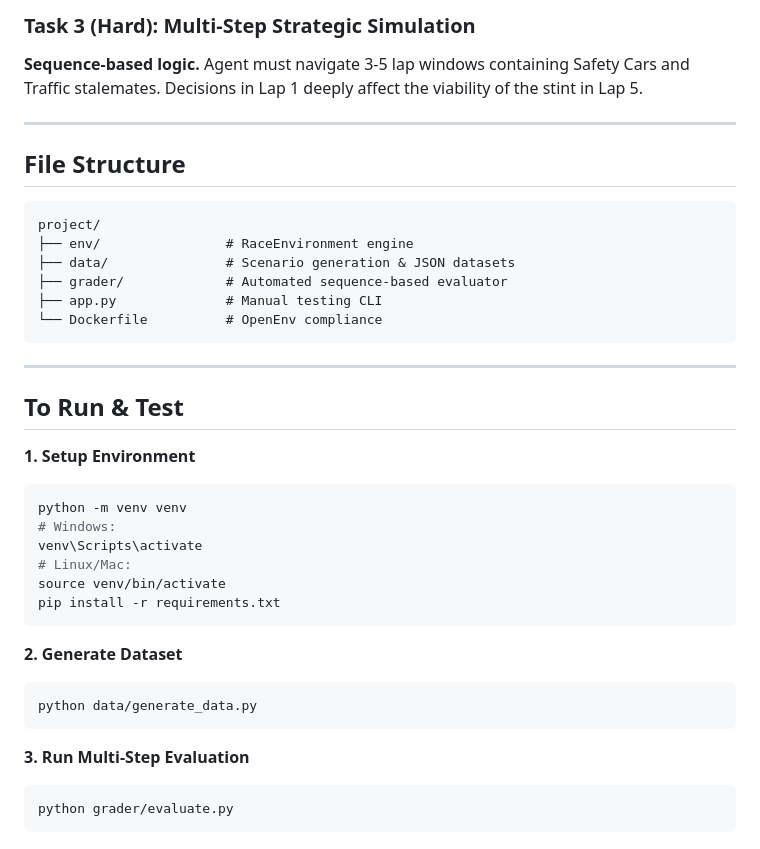
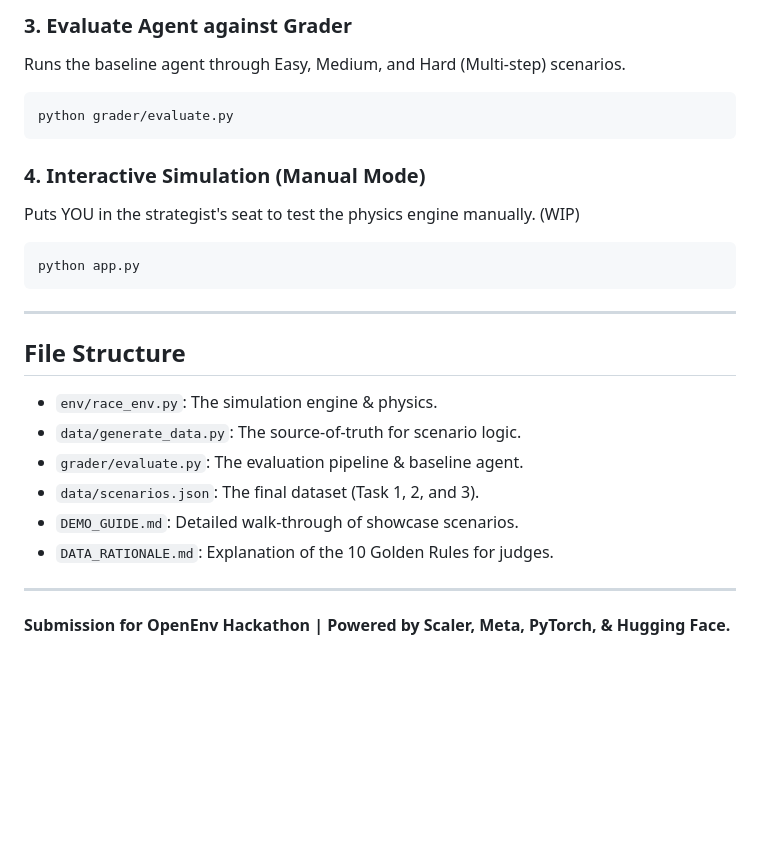
Before and after one commit to ShounakShelke/Project-JV1-GP-Stratz, a Markdown page: README.md, the part around one of its changes. Rendered like a GitHub page; blank space fills up the shorter version.

````diff
--- a/README.md
+++ b/README.md
@@ -56,39 +65,25 @@ Incorporates weather and gaps. Identifying the "crossover" point for rain.
 
-### Task 3 (Hard): Multi-Step Strategic Simulation
-**Sequence-based logic.** Agent must navigate 3-5 lap windows containing Safety Cars and Traffic stalemates. Decisions in Lap 1 deeply affect the viability of the stint in Lap 5.
+### 3. Evaluate Agent against Grader
+Runs the baseline agent through Easy, Medium, and Hard (Multi-step) scenarios.
+```bash
+python grader/evaluate.py
+```
+
+### 4. Interactive Simulation (Manual Mode)
+Puts YOU in the strategist's seat to test the physics engine manually. (WIP)
+```bash
+python app.py
+```
 
 ---
 
 ## File Structure
-```text
-project/
-├── env/                # RaceEnvironment engine
-├── data/               # Scenario generation & JSON datasets
-├── grader/             # Automated sequence-based evaluator
-├── app.py              # Manual testing CLI
-└── Dockerfile          # OpenEnv compliance
-```
+*   `env/race_env.py`: The simulation engine & physics.
+*   `data/generate_data.py`: The source-of-truth for scenario logic.
+*   `grader/evaluate.py`: The evaluation pipeline & baseline agent.
+*   `data/scenarios.json`: The final dataset (Task 1, 2, and 3).
+*   `DEMO_GUIDE.md`: Detailed walk-through of showcase scenarios.
+*   `DATA_RATIONALE.md`: Explanation of the 10 Golden Rules for judges.
 
 ---
-
-## To Run & Test
-
-**1. Setup Environment**
-```bash
-python -m venv venv
-# Windows:
-venv\Scripts\activate
-# Linux/Mac:
-source venv/bin/activate
-pip install -r requirements.txt
-```
-
-**2. Generate Dataset**
-```bash
-python data/generate_data.py
-```
-
-**3. Run Multi-Step Evaluation**
-```bash
-python grader/evaluate.py
-```
+**Submission for OpenEnv Hackathon | Powered by Scaler, Meta, PyTorch, & Hugging Face.**
````
Also changed, not shown: other parts of README.md (+35 -26 lines), DEMO_GUIDE.md (added, +61 -0 lines).
